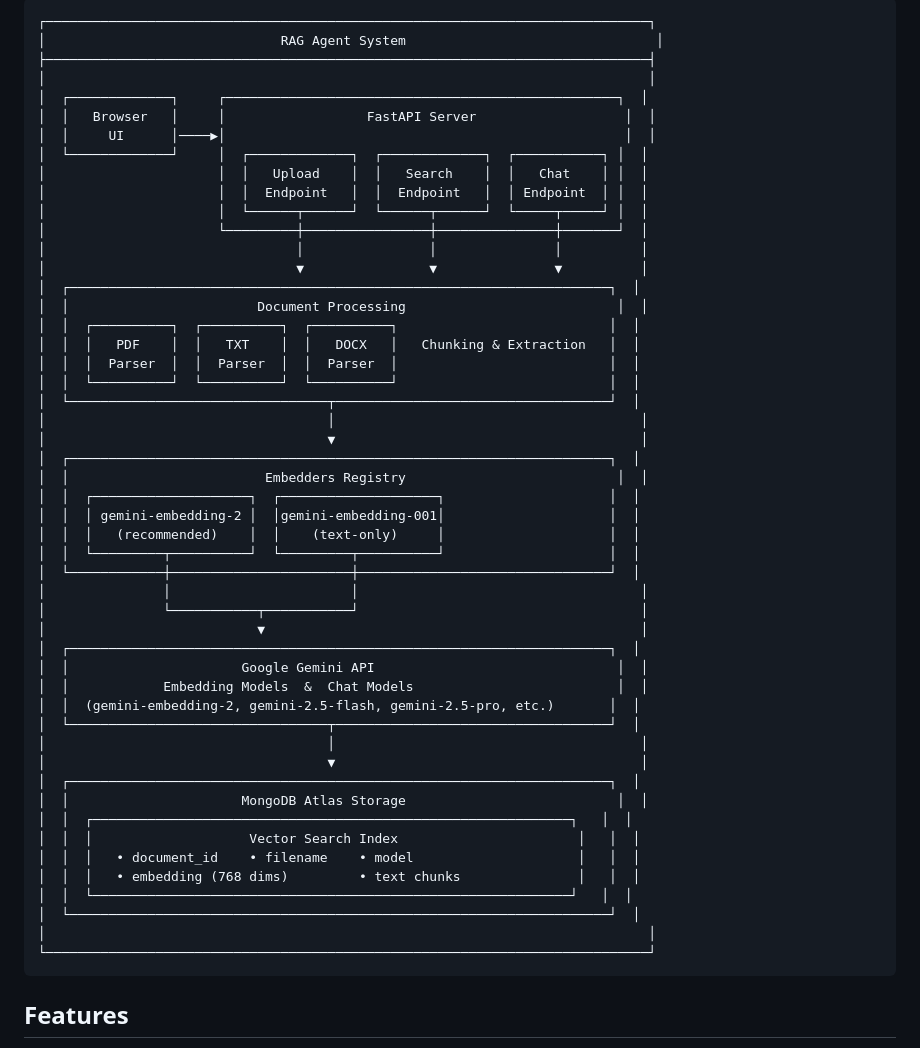
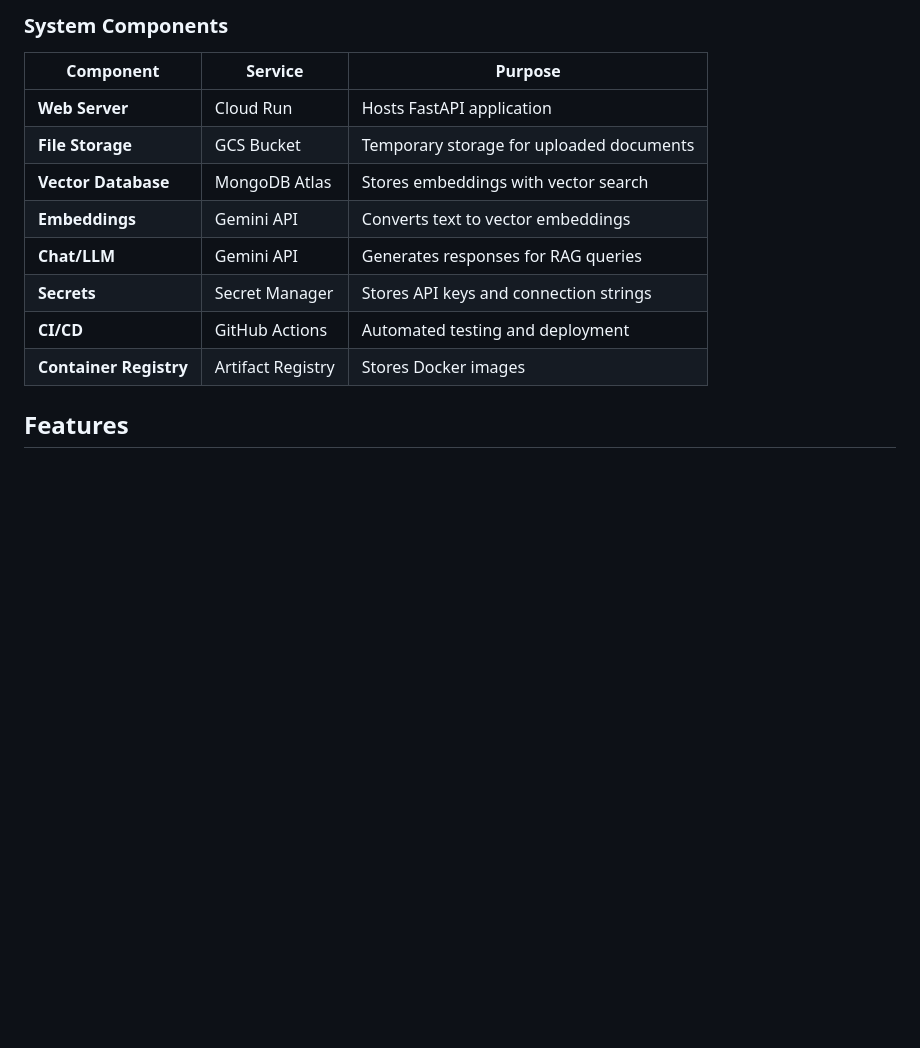
Before and after one commit to federico0112/ai-initiatives-playground, a Markdown page: prototypes/rag-agent/README.md, the part around one of its changes. Drawn GitHub-style; blank space fills up the shorter version.

````diff
--- a/prototypes/rag-agent/README.md
+++ b/prototypes/rag-agent/README.md
@@ -7,55 +95,17 @@ A Retrieval-Augmented Generation (RAG) service that enables document Q&A. Upload
 ```
-┌─────────────────────────────────────────────────────────────────────────────┐
-│                              RAG Agent System                                │
-├─────────────────────────────────────────────────────────────────────────────┤
-│                                                                             │
-│  ┌─────────────┐     ┌──────────────────────────────────────────────────┐  │
-│  │   Browser   │     │                  FastAPI Server                   │  │
-│  │     UI      │────▶│                                                   │  │
-│  └─────────────┘     │  ┌─────────────┐  ┌─────────────┐  ┌───────────┐ │  │
-│                      │  │   Upload    │  │   Search    │  │   Chat    │ │  │
-│                      │  │  Endpoint   │  │  Endpoint   │  │ Endpoint  │ │  │
-│                      │  └──────┬──────┘  └──────┬──────┘  └─────┬─────┘ │  │
-│                      └─────────┼────────────────┼───────────────┼───────┘  │
-│                                │                │               │          │
-│                                ▼                ▼               ▼          │
-│  ┌─────────────────────────────────────────────────────────────────────┐  │
-│  │                        Document Processing                           │  │
-│  │  ┌──────────┐  ┌──────────┐  ┌──────────┐                           │  │
-│  │  │   PDF    │  │   TXT    │  │   DOCX   │   Chunking & Extraction   │  │
-│  │  │  Parser  │  │  Parser  │  │  Parser  │                           │  │
-│  │  └──────────┘  └──────────┘  └──────────┘                           │  │
-│  └─────────────────────────────────┬───────────────────────────────────┘  │
-│                                    │                                       │
-│                                    ▼                                       │
-│  ┌─────────────────────────────────────────────────────────────────────┐  │
-│  │                         Embedders Registry                           │  │
-│  │  ┌────────────────────┐  ┌────────────────────┐                     │  │
-│  │  │ gemini-embedding-2 │  │gemini-embedding-001│                     │  │
-│  │  │   (recommended)    │  │    (text-only)     │                     │  │
-│  │  └─────────┬──────────┘  └─────────┬──────────┘                     │  │
-│  └────────────┼───────────────────────┼────────────────────────────────┘  │
-│               │                       │                                    │
-│               └───────────┬───────────┘                                    │
-│                           ▼                                                │
-│  ┌─────────────────────────────────────────────────────────────────────┐  │
-│  │                      Google Gemini API                               │  │
-│  │            Embedding Models  &  Chat Models                          │  │
-│  │  (gemini-embedding-2, gemini-2.5-flash, gemini-2.5-pro, etc.)       │  │
-│  └─────────────────────────────────┬───────────────────────────────────┘  │
-│                                    │                                       │
-│                                    ▼                                       │
-│  ┌─────────────────────────────────────────────────────────────────────┐  │
-│  │                      MongoDB Atlas Storage                           │  │
-│  │  ┌─────────────────────────────────────────────────────────────┐   │  │
-│  │  │                    Vector Search Index                       │   │  │
-│  │  │   • document_id    • filename    • model                     │   │  │
-│  │  │   • embedding (768 dims)         • text chunks               │   │  │
-│  │  └─────────────────────────────────────────────────────────────┘   │  │
-│  └─────────────────────────────────────────────────────────────────────┘  │
-│                                                                             │
-└─────────────────────────────────────────────────────────────────────────────┘
-```
+
+### System Components
+
+| Component | Service | Purpose |
+|-----------|---------|---------|
+| **Web Server** | Cloud Run | Hosts FastAPI application |
+| **File Storage** | GCS Bucket | Temporary storage for uploaded documents |
+| **Vector Database** | MongoDB Atlas | Stores embeddings with vector search |
+| **Embeddings** | Gemini API | Converts text to vector embeddings |
+| **Chat/LLM** | Gemini API | Generates responses for RAG queries |
+| **Secrets** | Secret Manager | Stores API keys and connection strings |
+| **CI/CD** | GitHub Actions | Automated testing and deployment |
+| **Container Registry** | Artifact Registry | Stores Docker images |
 
 ## Features
 
````
Also changed, not shown: other parts of prototypes/rag-agent/README.md (+88 -0 lines).
